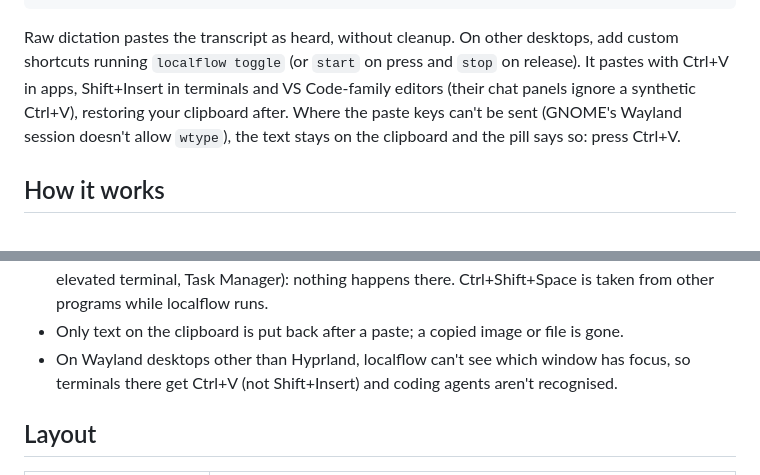
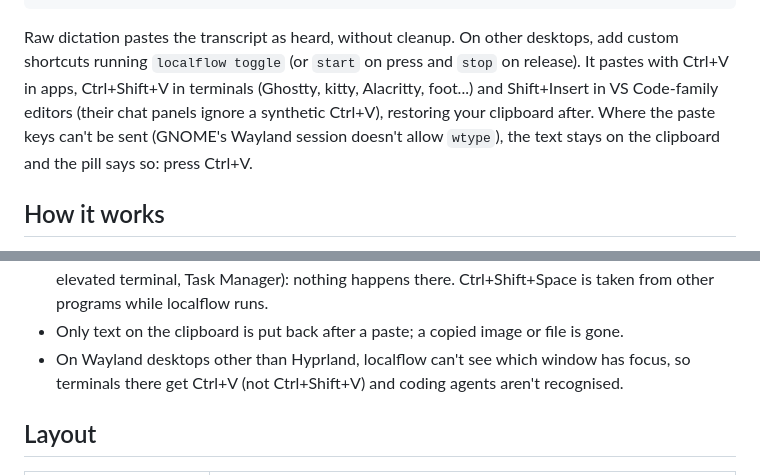
Before and after one commit to radiumcoders/localflow, a Markdown page: README.md, 2 parts joined by grey strips. Rendered like a GitHub page.

Commit message:
README: terminals paste with Ctrl+Shift+V

```diff
--- a/README.md
+++ b/README.md
@@ -149,9 +149,10 @@ o.bind("F8", "Learn from a dictation correction", "~/.local/share/localflow/app/
 
 Raw dictation pastes the transcript as heard, without cleanup. On other
 desktops, add custom shortcuts running `localflow toggle` (or `start` on
-press and `stop` on release). It pastes with Ctrl+V in apps, Shift+Insert in
-terminals and VS Code-family editors (their chat panels ignore a synthetic
-Ctrl+V), restoring your clipboard after. Where the paste keys can't be sent
+press and `stop` on release). It pastes with Ctrl+V in apps, Ctrl+Shift+V in
+terminals (Ghostty, kitty, Alacritty, foot...) and Shift+Insert in VS
+Code-family editors (their chat panels ignore a synthetic Ctrl+V), restoring
+your clipboard after. Where the paste keys can't be sent
 (GNOME's Wayland session doesn't allow `wtype`), the text stays on the
 clipboard and the pill says so: press Ctrl+V.
 
@@ -501,7 +502,7 @@ what `localflow --selftest` checks on yours.
 - Only text on the clipboard is put back after a paste; a copied image or
   file is gone.
 - On Wayland desktops other than Hyprland, localflow can't see which window
-  has focus, so terminals there get Ctrl+V (not Shift+Insert) and coding
+  has focus, so terminals there get Ctrl+V (not Ctrl+Shift+V) and coding
   agents aren't recognised.
 
 ## Layout
```
